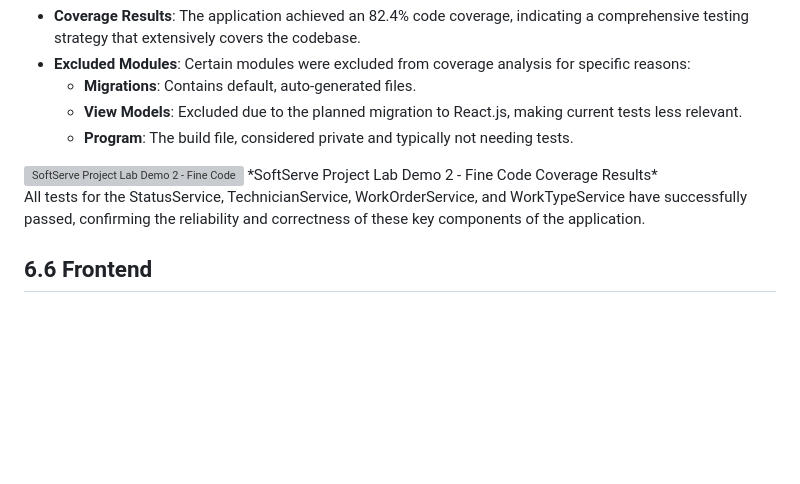
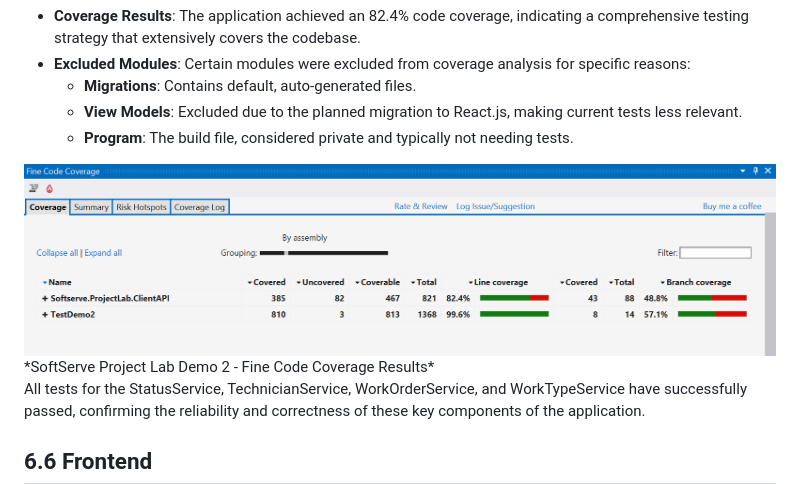
Before and after one commit to DonSaul/DOTNETPROJECT1, a Markdown page: readme.md, the part around the change. GitHub-like rendering; blank space fills up the shorter version; grey boxes are pictures that could not be loaded.

```diff
--- a/readme.md
+++ b/readme.md
@@ -370,7 +370,7 @@ Fine Code Coverage is utilized to evaluate how much of the source code is covere
    - **View Models**: Excluded due to the planned migration to React.js, making current tests less relevant.
    - **Program**: The build file, considered private and typically not needing tests.
 
- <img src="art/FineCodeCoverageResults.PNG" alt="SoftServe Project Lab Demo 2 - Fine Code Coverage Results">
+ <img src="art/FineCodeCoverageResult.PNG" alt="SoftServe Project Lab Demo 2 - Fine Code Coverage Results">
  *SoftServe Project Lab Demo 2 - Fine Code Coverage Results*
 
 All tests for the StatusService, TechnicianService, WorkOrderService, and WorkTypeService have successfully passed, confirming the reliability and correctness of these key components of the application.
```
